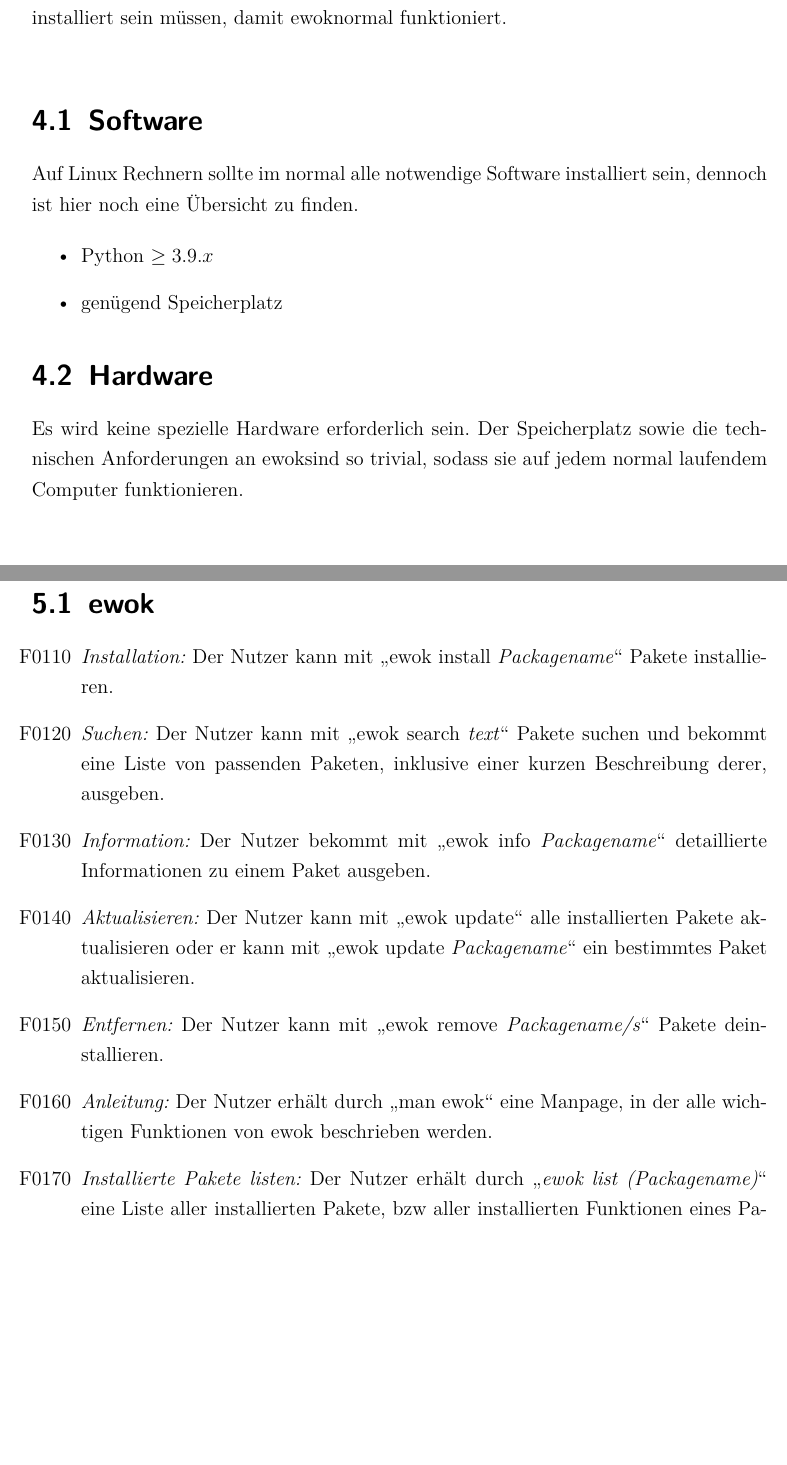
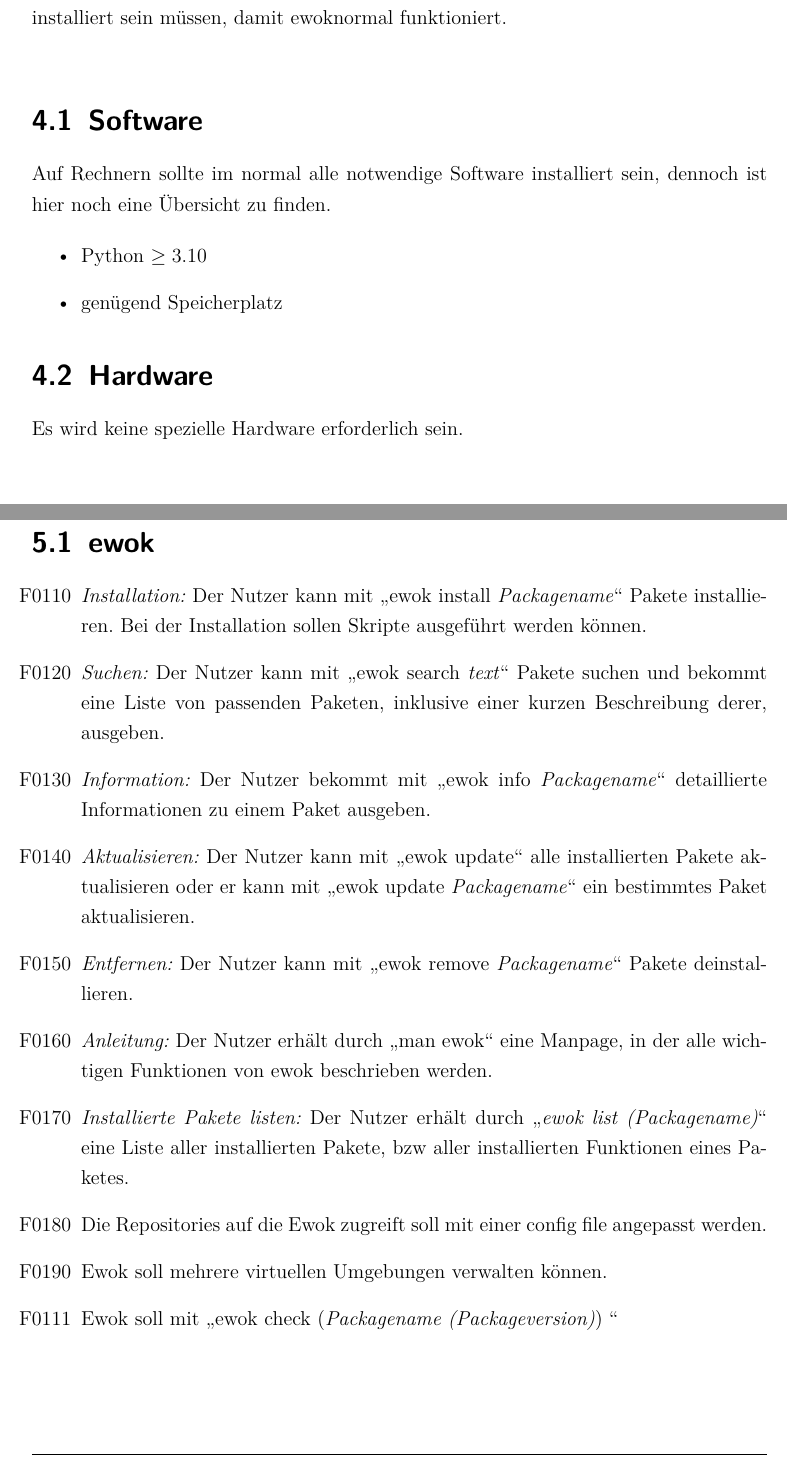
Before and after one commit to cachcj/rion, a LaTeX document (docs/Pflichtenheft/Pflichtenheft.tex, which reads docs/Pflichtenheft/Produktfunktionen.tex, docs/Pflichtenheft/Produktumgebung.tex): two parts of pages 11 and 12 of 25, joined at a grey line, cut so that both start at the same text, the shorter picture padded with empty space. Compiled offline with pdfLaTeX; an older LaTeX class or package is replaced by its successor.

Commit message:
Georgs Idee

```diff
--- a/docs/Pflichtenheft/Pflichtenheft.tex
+++ b/docs/Pflichtenheft/Pflichtenheft.tex
@@ -125,6 +125,7 @@
 \newcommand{\quotes}[1]{\glqq#1\grqq{}}
 \newcommand{\x}{X-FAB} % sry :)
 \newcommand{\e}{ewok} % well
+\newcommand{\Linux}{GNU/Linux}
 \makenomenclature
 
 
--- a/docs/Pflichtenheft/Produktfunktionen.tex
+++ b/docs/Pflichtenheft/Produktfunktionen.tex
@@ -3,15 +3,16 @@
 \section{ewok}
 
 \begin{itemize}
-	\item[F0110] \textit{Installation:} Der Nutzer kann mit \quotes{ewok install \textit{Packagename}} Pakete installieren.
+	\item[F0110] \textit{Installation:} Der Nutzer kann mit \quotes{ewok install \textit{Packagename}} Pakete installieren. Bei der Installation sollen Skripte ausgeführt werden können.
 	\item[F0120] \textit{Suchen:} Der Nutzer kann mit \quotes{ewok search \textit{text}} Pakete suchen und bekommt eine Liste von passenden Paketen, inklusive einer kurzen Beschreibung derer, ausgeben.
 	\item[F0130] \textit{Information:} Der Nutzer bekommt mit \quotes{ewok info \textit{Packagename}} detaillierte Informationen zu einem Paket ausgeben.
 	\item[F0140] \textit{Aktualisieren:} Der Nutzer kann mit \quotes{ewok update} alle installierten Pakete aktualisieren oder er kann mit \quotes{ewok update \textit{Packagename}} ein bestimmtes Paket aktualisieren.
-	\item[F0150] \textit{Entfernen:} Der Nutzer kann mit \quotes{ewok remove \textit{Packagename/s}} Pakete deinstallieren.
+	\item[F0150] \textit{Entfernen:} Der Nutzer kann mit \quotes{ewok remove \textit{Packagename}} Pakete deinstallieren.
 	\item[F0160] \textit{Anleitung:} Der Nutzer erhält durch \quotes{man ewok} eine Manpage, in der alle wichtigen Funktionen von ewok beschrieben werden.
 	\item[F0170] \textit{Installierte Pakete listen:} Der Nutzer erhält durch \quotes{\textit{ewok list (Packagename)}} eine Liste aller installierten Pakete, bzw aller installierten Funktionen eines Paketes.
-
-
+	\item[F0180] Die Repositories auf die Ewok zugreift soll mit einer config file angepasst werden.
+	\item[F0190] Ewok soll mehrere virtuellen Umgebungen verwalten können.
+	\item[F0111] Ewok soll mit 	\quotes{ewok check (\textit{Packagename (Packageversion)}) }
 \end{itemize}
 
 \section{Endor}
--- a/docs/Pflichtenheft/Produktumgebung.tex
+++ b/docs/Pflichtenheft/Produktumgebung.tex
@@ -2,12 +2,12 @@
 Im folgenden wird aufgelistet, welche \quotes{elementaren Programme} auf dem Computer installiert sein müssen, damit \e normal funktioniert.\\
 
 \section{Software}
-Auf Linux Rechnern sollte im normal alle notwendige Software installiert sein, dennoch ist hier noch eine Übersicht zu finden.
+Auf Rechnern sollte im normal alle notwendige Software installiert sein, dennoch ist hier noch eine Übersicht zu finden.
 
 \begin{itemize}
-	\item Python $ \geq 3.9.x$
+	\item Python $ \geq 3.10$
 	\item genügend Speicherplatz
 \end{itemize}
 
 \section{Hardware}
-Es wird keine spezielle Hardware erforderlich sein. Der Speicherplatz sowie die technischen Anforderungen an \e sind so trivial, sodass sie auf jedem normal laufendem Computer funktionieren.
+Es wird keine spezielle Hardware erforderlich sein.
```
